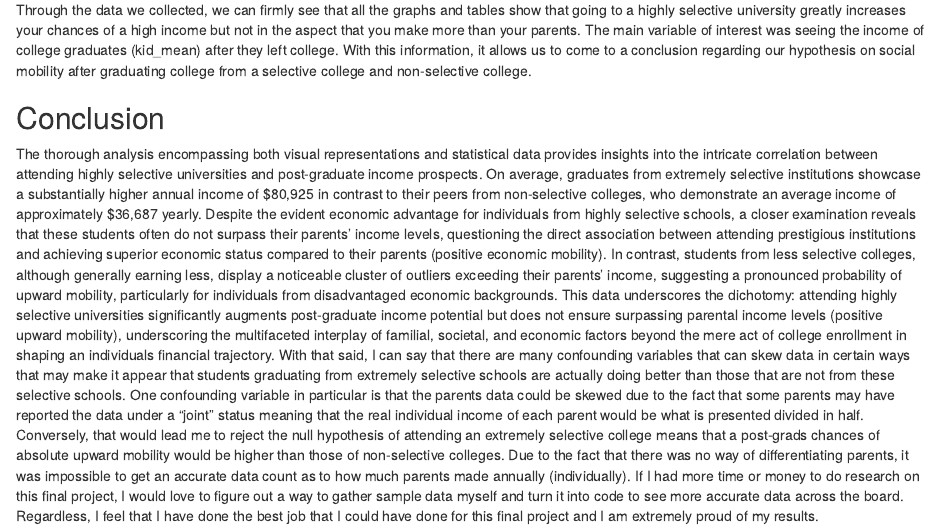
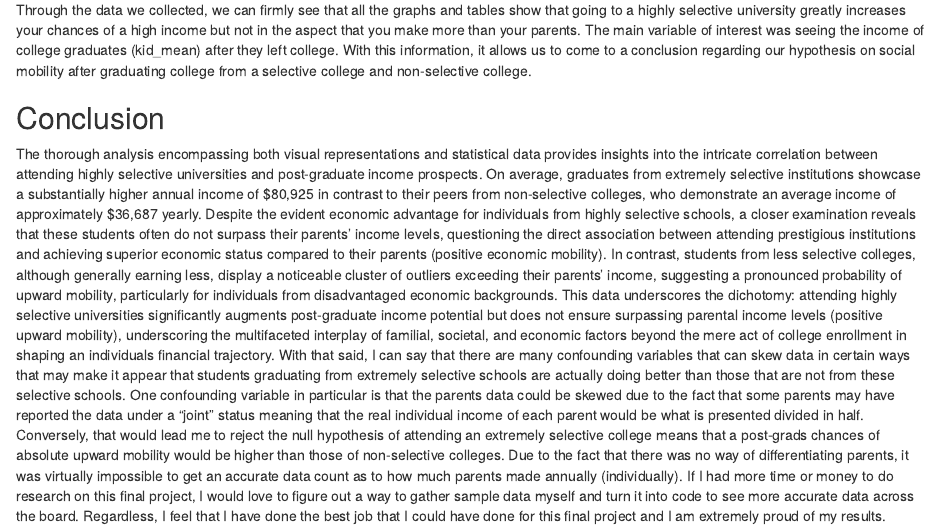
Before and after one commit to dontaechristie/gov50-final-project, an R Markdown document (index.Rmd): the page in a window 1100 px wide, from 3940 px down. Rendered offline with R 4.5, knitr and Pandoc, with nearby package versions; drawn as R Markdown's standard HTML page in place of the format the file asks for; some code elsewhere in the file could not run offline.

Commit message:
one last time

```diff
--- a/index.Rmd
+++ b/index.Rmd
@@ -127,4 +127,4 @@ Through the data we collected, we can firmly see that all the graphs and tables
 ## Conclusion
 
 
-The thorough analysis encompassing both visual representations and statistical data provides  insights into the intricate correlation between attending highly selective universities and post-graduate income prospects. On average, graduates from extremely selective institutions showcase a substantially higher annual income of $80,925 in contrast to their peers from non-selective colleges, who demonstrate an average income of approximately $36,687 yearly. Despite the evident economic advantage for individuals from highly selective schools, a closer examination reveals that these students often do not surpass their parents' income levels, questioning the direct association between attending prestigious institutions and achieving superior economic status compared to their parents (positive economic mobility). In contrast, students from less selective colleges, although generally earning less, display a noticeable cluster of outliers exceeding their parents' income, suggesting a pronounced probability of upward mobility, particularly for individuals from disadvantaged economic backgrounds. This data underscores the dichotomy: attending highly selective universities significantly augments post-graduate income potential but does not ensure surpassing parental income levels (positive upward mobility), underscoring the multifaceted interplay of familial, societal, and economic factors beyond the mere act of college enrollment in shaping an individuals financial trajectory. With that said, I can say that there are many confounding variables that can skew data in certain ways that may make it appear that students graduating from extremely selective schools are actually doing better than those that are not from these selective schools. One confounding variable in particular is that the parents data could be skewed due to the fact that some parents may have reported the data under a "joint" status meaning that the real individual income of each parent would be what is presented divided in half. Conversely, that would lead me to reject the null hypothesis of attending an extremely selective college means that a post-grads chances of absolute upward mobility would be higher than those of non-selective colleges. Due to the fact that there was no way of differentiating parents, it was impossible to get an accurate data count as to how much parents made annually (individually). If I had more time or money to do research on this final project, I would love to figure out a way to gather sample data myself and turn it into code to see more accurate data across the board. Regardless, I feel that I have done the best job that I could have done for this final project and I am extremely proud of my results.
+The thorough analysis encompassing both visual representations and statistical data provides  insights into the intricate correlation between attending highly selective universities and post-graduate income prospects. On average, graduates from extremely selective institutions showcase a substantially higher annual income of $80,925 in contrast to their peers from non-selective colleges, who demonstrate an average income of approximately $36,687 yearly. Despite the evident economic advantage for individuals from highly selective schools, a closer examination reveals that these students often do not surpass their parents' income levels, questioning the direct association between attending prestigious institutions and achieving superior economic status compared to their parents (positive economic mobility). In contrast, students from less selective colleges, although generally earning less, display a noticeable cluster of outliers exceeding their parents' income, suggesting a pronounced probability of upward mobility, particularly for individuals from disadvantaged economic backgrounds. This data underscores the dichotomy: attending highly selective universities significantly augments post-graduate income potential but does not ensure surpassing parental income levels (positive upward mobility), underscoring the multifaceted interplay of familial, societal, and economic factors beyond the mere act of college enrollment in shaping an individuals financial trajectory. With that said, I can say that there are many confounding variables that can skew data in certain ways that may make it appear that students graduating from extremely selective schools are actually doing better than those that are not from these selective schools. One confounding variable in particular is that the parents data could be skewed due to the fact that some parents may have reported the data under a "joint" status meaning that the real individual income of each parent would be what is presented divided in half. Conversely, that would lead me to reject the null hypothesis of attending an extremely selective college means that a post-grads chances of absolute upward mobility would be higher than those of non-selective colleges. Due to the fact that there was no way of differentiating parents, it was virtually impossible to get an accurate data count as to how much parents made annually (individually). If I had more time or money to do research on this final project, I would love to figure out a way to gather sample data myself and turn it into code to see more accurate data across the board. Regardless, I feel that I have done the best job that I could have done for this final project and I am extremely proud of my results.
```
Also changed, not shown: index.html.
